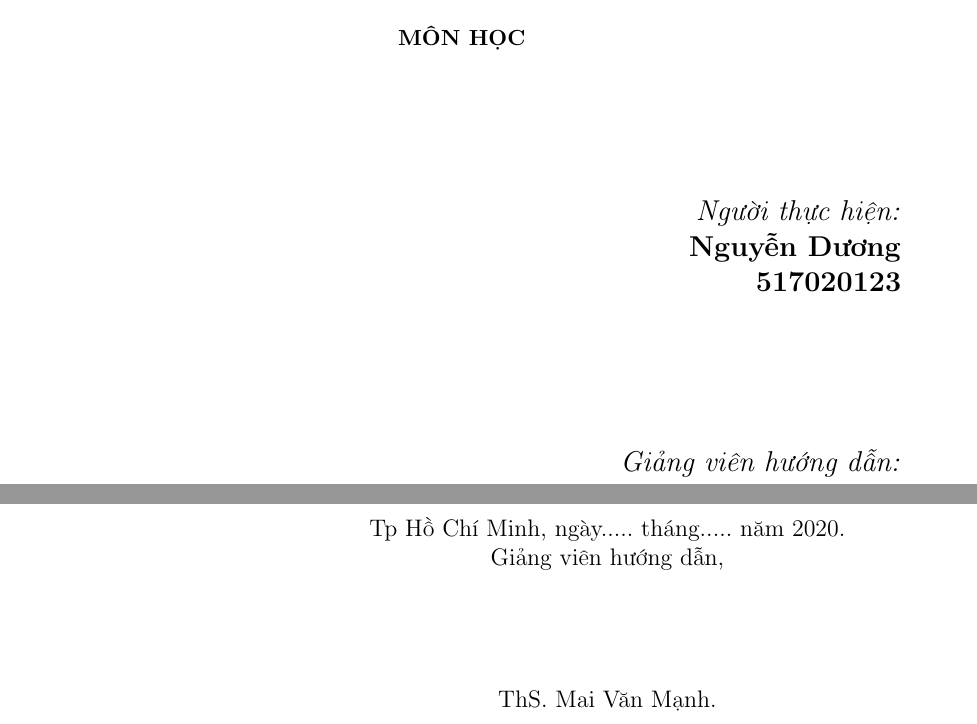
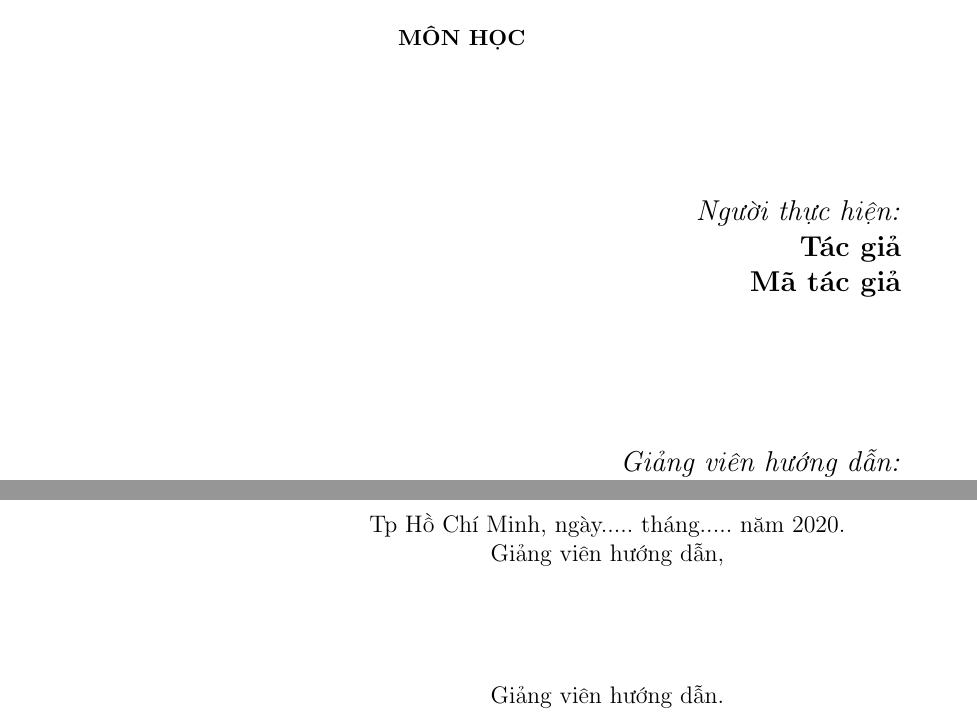
Before and after one commit to darleigh/TDTUTheSisTemplate, a LaTeX document (main.tex): two parts of pages 1 and 4 of 8, joined at a grey line, cut so that both start at the same text. Compiled offline with pdfLaTeX.

Commit message:
Adjustment contents:
Adjustment:
- Supervisor.
- Author.

```diff
--- a/main.tex
+++ b/main.tex
@@ -7,9 +7,9 @@
 \newcommand{\bai}{Sản phẩm}
 \newcommand{\de}{Tên đề tài
 	\\ \small{MÔN HỌC}}
-\newcommand{\gvhd}{ThS. Mai Văn Mạnh}
-\newcommand{\tacgia}{Nguyễn Dương}
-\newcommand{\mstacgia}{517020123}
+\newcommand{\gvhd}{Giảng viên hướng dẫn}
+\newcommand{\tacgia}{Tác giả}
+\newcommand{\mstacgia}{Mã tác giả}
 \newcommand{\svhai}{}
 \newcommand{\msvhai}{}
 \newcommand{\svba}{}
```
